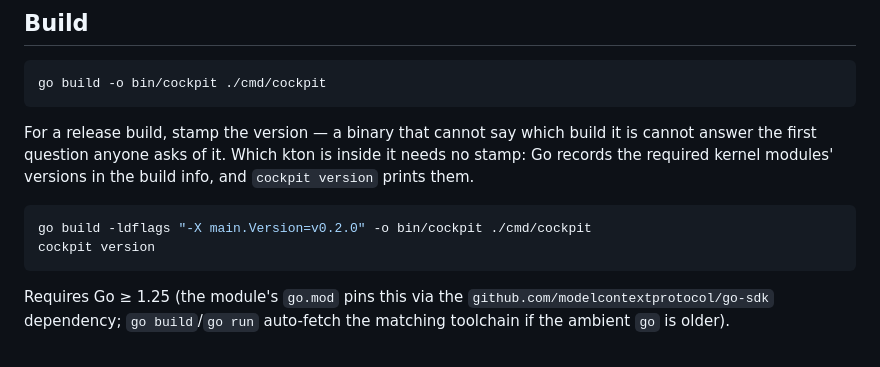
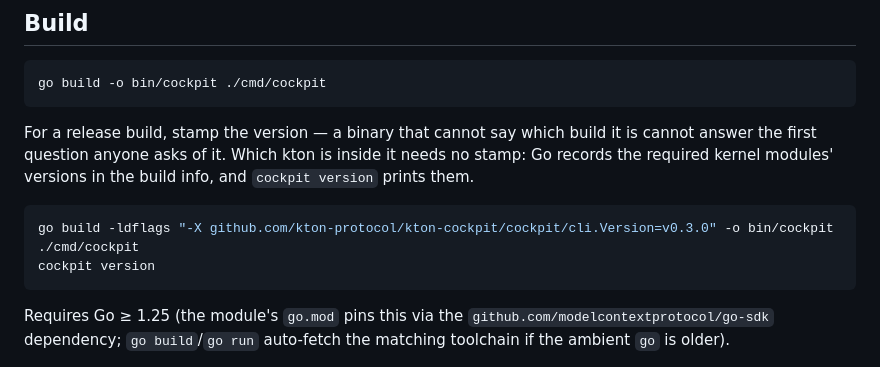
Before and after one commit to kton-protocol/kton-cockpit, a Markdown page: AGENTS.md, the part around the change. Drawn GitHub-style.

````diff
--- a/AGENTS.md
+++ b/AGENTS.md
@@ -43,7 +43,7 @@ the first question anyone asks of it. Which kton is inside it needs no stamp: Go
 required kernel modules' versions in the build info, and `cockpit version` prints them.
 
 ```bash
-go build -ldflags "-X main.Version=v0.2.0" -o bin/cockpit ./cmd/cockpit
+go build -ldflags "-X github.com/kton-protocol/kton-cockpit/cockpit/cli.Version=v0.3.0" -o bin/cockpit ./cmd/cockpit
 cockpit version
 ```
 
````
Also changed, not shown: CHANGELOG.md (+50 -0 lines).
